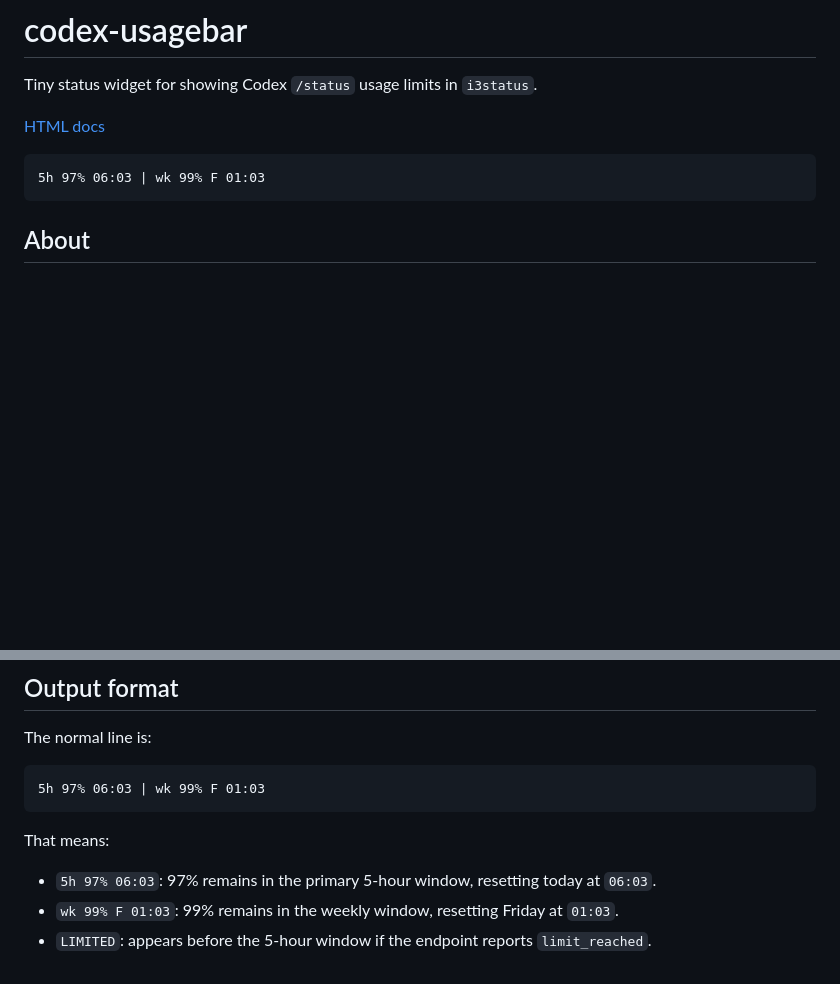
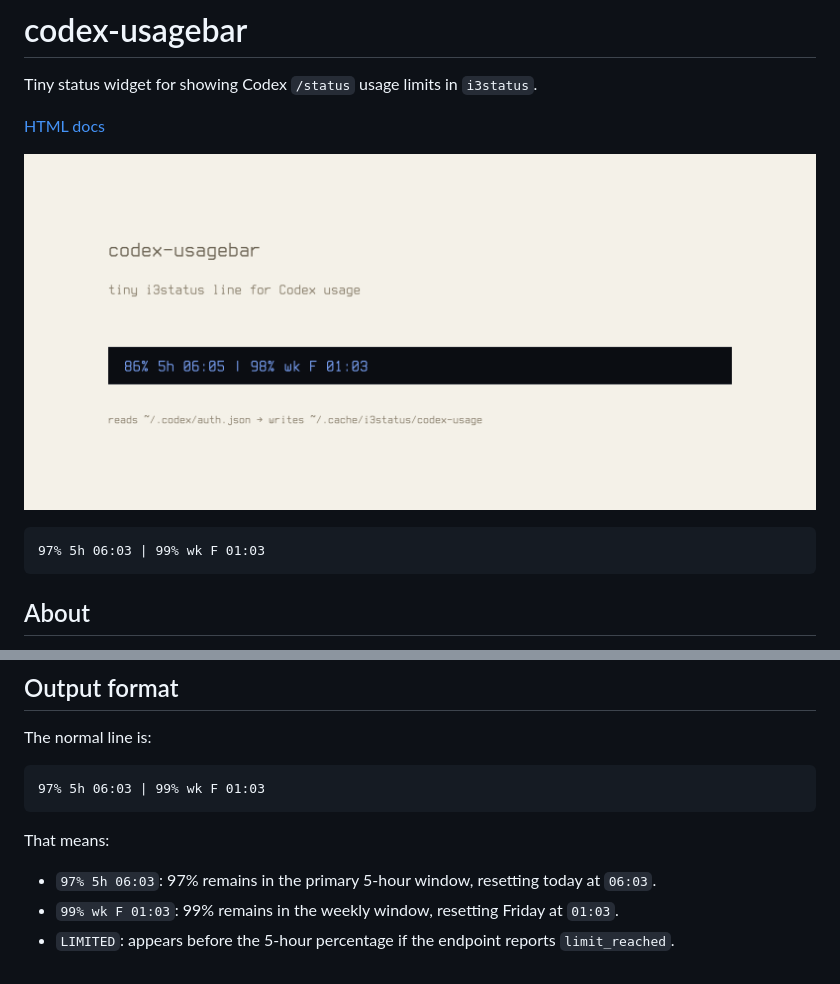
Before and after one commit to jackmhny/codex-usagebar, a Markdown page: README.md, 2 parts joined by grey strips. GitHub-like rendering; pictures changed too: assets/codex-usagebar.png (added); blank space fills up the shorter version.

Commit message:
Preview README image and percent-first format

````diff
--- a/README.md
+++ b/README.md
@@ -4,8 +4,10 @@ Tiny status widget for showing Codex `/status` usage limits in `i3status`.
 
 [HTML docs](https://jackmhny.github.io/codex-usagebar/README.html)
 
+![codex-usagebar rendered in an i3status-style bar](assets/codex-usagebar.png)
+
 ```text
-5h 97% 06:03 | wk 99% F 01:03
+97% 5h 06:03 | 99% wk F 01:03
 ```
 
 ## About
@@ -110,11 +112,11 @@ file.
 The normal line is:
 
 ```text
-5h 97% 06:03 | wk 99% F 01:03
+97% 5h 06:03 | 99% wk F 01:03
 ```
 
 That means:
 
-- `5h 97% 06:03`: 97% remains in the primary 5-hour window, resetting today at `06:03`.
-- `wk 99% F 01:03`: 99% remains in the weekly window, resetting Friday at `01:03`.
-- `LIMITED`: appears before the 5-hour window if the endpoint reports `limit_reached`.
+- `97% 5h 06:03`: 97% remains in the primary 5-hour window, resetting today at `06:03`.
+- `99% wk F 01:03`: 99% remains in the weekly window, resetting Friday at `01:03`.
+- `LIMITED`: appears before the 5-hour percentage if the endpoint reports `limit_reached`.
````
Also changed, not shown: 3 other files.
